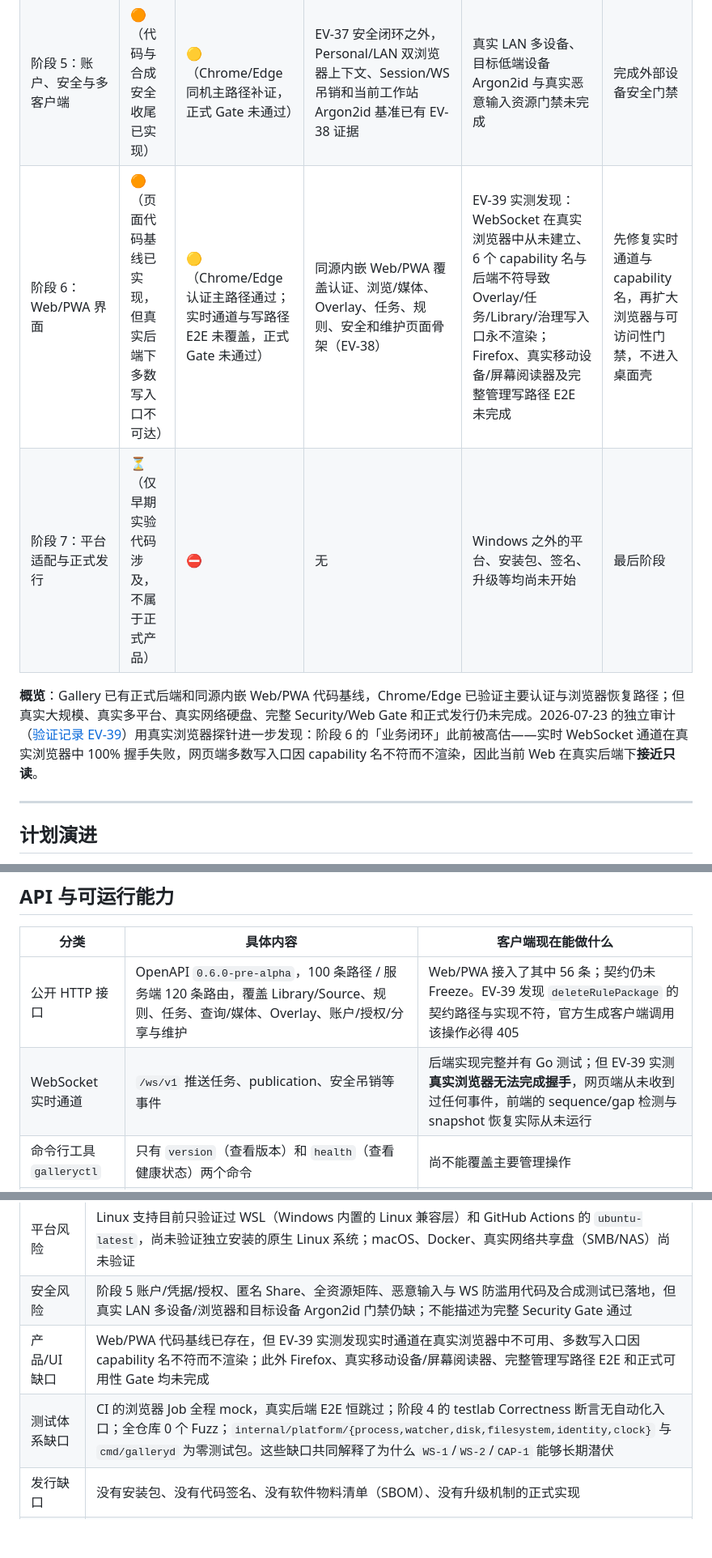
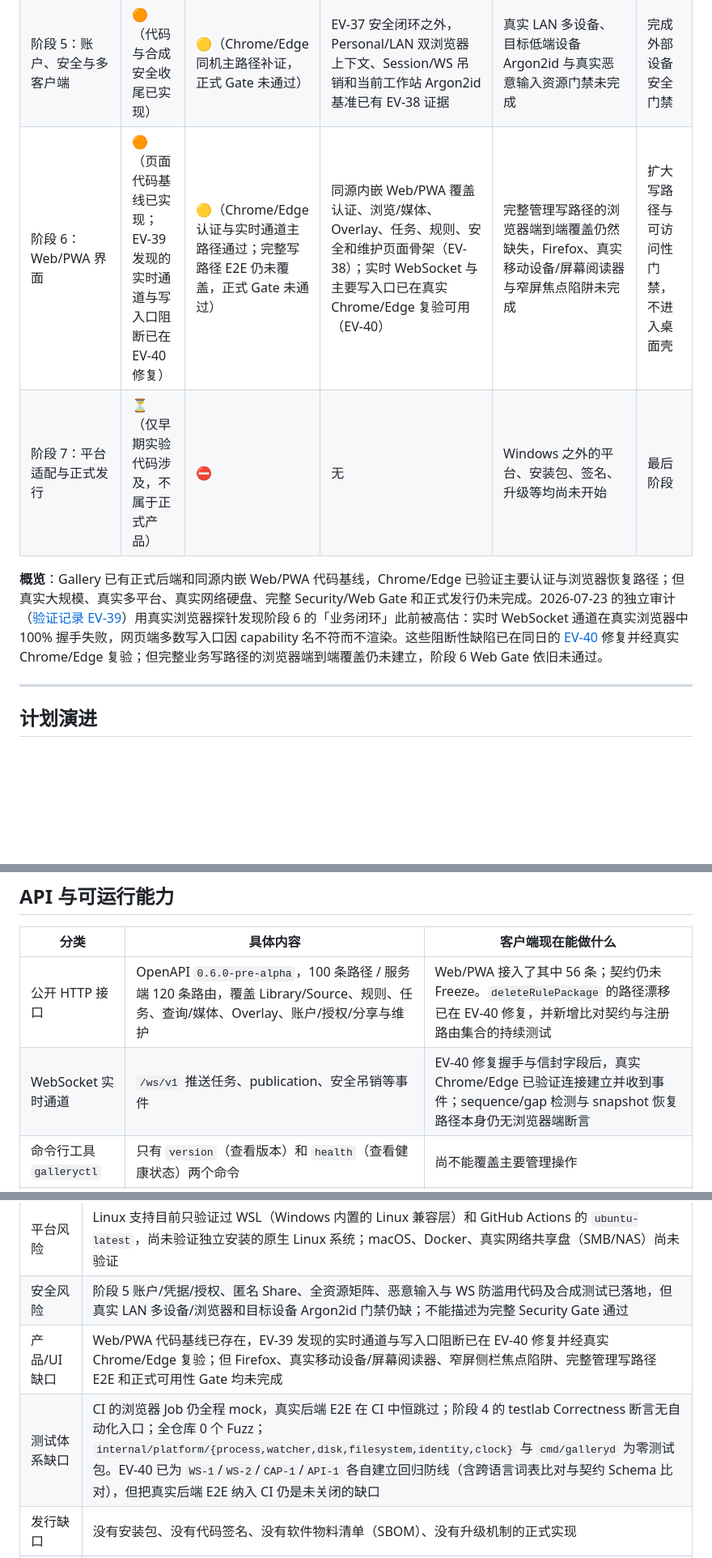
Before and after one commit to RecRivenVI/Gallery, a Markdown page: PROJECT_STATUS.md, 3 parts joined by grey strips. Shown at 81% size. GitHub-like rendering; blank space fills up the shorter version.

```diff
--- a/PROJECT_STATUS.md
+++ b/PROJECT_STATUS.md
@@ -60,10 +60,10 @@ Gallery 是一个"本地优先"（数据主要放在自己电脑上，不依赖
 | 阶段 3：扫描、任务与目录库 | ✅（代码与模拟数据层面） | 🟡（真实大盘抽样通过，全量未完成） | 真实固态硬盘（SSD）、机械硬盘（HDD）各完成几十万文件规模的抽样验收，发现并修复了 2 个真实 bug | 真实全量扫描被主动叫停，正式性能门禁尚未跑完；网络共享盘尚未验证 | 阶段 4 正式压力测试 |
 | 阶段 4：查询与媒体 | 🟡（主线代码完成，部分参数未冻结） | 🟡（正确性收口完成，500,000 规模正式压力测试已执行） | 搜索、排序、分页、媒体读取/下载、缩略图生成全部有真实代码闭环；500,000 规模 Correctness/Cursor 通过，Perf 矩阵在预算内完成（EV-36） | 排序权重、结果总数计算方式、锁的有效期等仍是暂定值；500,000 规模下 `wide-cjk`/结构化过滤类别仍有已知未修复的架构性延迟；正式 API 冻结尚未完成 | 阶段 4 性能优化候选清单评估与接口冻结 |
 | 阶段 5：账户、安全与多客户端 | 🟠（代码与合成安全收尾已实现） | 🟡（Chrome/Edge 同机主路径补证，正式 Gate 未通过） | EV-37 安全闭环之外，Personal/LAN 双浏览器上下文、Session/WS 吊销和当前工作站 Argon2id 基准已有 EV-38 证据 | 真实 LAN 多设备、目标低端设备 Argon2id 与真实恶意输入资源门禁未完成 | 完成外部设备安全门禁 |
-| 阶段 6：Web/PWA 界面 | 🟠（页面代码基线已实现，但真实后端下多数写入口不可达） | 🟡（Chrome/Edge 认证主路径通过；实时通道与写路径 E2E 未覆盖，正式 Gate 未通过） | 同源内嵌 Web/PWA 覆盖认证、浏览/媒体、Overlay、任务、规则、安全和维护页面骨架（EV-38） | EV-39 实测发现：WebSocket 在真实浏览器中从未建立、6 个 capability 名与后端不符导致 Overlay/任务/Library/治理写入口永不渲染；Firefox、真实移动设备/屏幕阅读器及完整管理写路径 E2E 未完成 | 先修复实时通道与 capability 名，再扩大浏览器与可访问性门禁，不进入桌面壳 |
+| 阶段 6：Web/PWA 界面 | 🟠（页面代码基线已实现；EV-39 发现的实时通道与写入口阻断已在 EV-40 修复） | 🟡（Chrome/Edge 认证与实时通道主路径通过；完整写路径 E2E 仍未覆盖，正式 Gate 未通过） | 同源内嵌 Web/PWA 覆盖认证、浏览/媒体、Overlay、任务、规则、安全和维护页面骨架（EV-38）；实时 WebSocket 与主要写入口已在真实 Chrome/Edge 复验可用（EV-40） | 完整管理写路径的浏览器端到端覆盖仍然缺失，Firefox、真实移动设备/屏幕阅读器与窄屏焦点陷阱未完成 | 扩大写路径与可访问性门禁，不进入桌面壳 |
 | 阶段 7：平台适配与正式发行 | ⏳（仅早期实验代码涉及，不属于正式产品） | ⛔ | 无 | Windows 之外的平台、安装包、签名、升级等均尚未开始 | 最后阶段 |
 
-**概览**：Gallery 已有正式后端和同源内嵌 Web/PWA 代码基线，Chrome/Edge 已验证主要认证与浏览器恢复路径；但真实大规模、真实多平台、真实网络硬盘、完整 Security/Web Gate 和正式发行仍未完成。2026-07-23 的独立审计（[验证记录 EV-39](Documents/证据/验证记录.md)）用真实浏览器探针进一步发现：阶段 6 的「业务闭环」此前被高估——实时 WebSocket 通道在真实浏览器中 100% 握手失败，网页端多数写入口因 capability 名不符而不渲染，因此当前 Web 在真实后端下**接近只读**。
+**概览**：Gallery 已有正式后端和同源内嵌 Web/PWA 代码基线，Chrome/Edge 已验证主要认证与浏览器恢复路径；但真实大规模、真实多平台、真实网络硬盘、完整 Security/Web Gate 和正式发行仍未完成。2026-07-23 的独立审计（[验证记录 EV-39](Documents/证据/验证记录.md)）用真实浏览器探针发现阶段 6 的「业务闭环」此前被高估：实时 WebSocket 通道在真实浏览器中 100% 握手失败，网页端多数写入口因 capability 名不符而不渲染。这些阻断性缺陷已在同日的 [EV-40](Documents/证据/验证记录.md) 修复并经真实 Chrome/Edge 复验；但完整业务写路径的浏览器端到端覆盖仍未建立，阶段 6 Web Gate 依旧未通过。
 
 ---
 
@@ -278,8 +278,8 @@ Gallery 是一个"本地优先"（数据主要放在自己电脑上，不依赖
 
 | 分类 | 具体内容 | 客户端现在能做什么 |
 |---|---|---|
-| 公开 HTTP 接口 | OpenAPI `0.6.0-pre-alpha`，100 条路径 / 服务端 120 条路由，覆盖 Library/Source、规则、任务、查询/媒体、Overlay、账户/授权/分享与维护 | Web/PWA 接入了其中 56 条；契约仍未 Freeze。EV-39 发现 `deleteRulePackage` 的契约路径与实现不符，官方生成客户端调用该操作必得 405 |
-| WebSocket 实时通道 | `/ws/v1` 推送任务、publication、安全吊销等事件 | 后端实现完整并有 Go 测试；但 EV-39 实测**真实浏览器无法完成握手**，网页端从未收到过任何事件，前端的 sequence/gap 检测与 snapshot 恢复实际从未运行 |
+| 公开 HTTP 接口 | OpenAPI `0.6.0-pre-alpha`，100 条路径 / 服务端 120 条路由，覆盖 Library/Source、规则、任务、查询/媒体、Overlay、账户/授权/分享与维护 | Web/PWA 接入了其中 56 条；契约仍未 Freeze。`deleteRulePackage` 的路径漂移已在 EV-40 修复，并新增比对契约与注册路由集合的持续测试 |
+| WebSocket 实时通道 | `/ws/v1` 推送任务、publication、安全吊销等事件 | EV-40 修复握手与信封字段后，真实 Chrome/Edge 已验证连接建立并收到事件；sequence/gap 检测与 snapshot 恢复路径本身仍无浏览器端断言 |
 | 命令行工具 `galleryctl` | 只有 `version`（查看版本）和 `health`（查看健康状态）两个命令 | 尚不能覆盖主要管理操作 |
 | 后台任务 | 扫描、哈希、目录维护、崩溃恢复、备份、Overlay 重投影 | Web/PWA 提供任务列表/详情、attempt、取消与重试入口 |
 | 内部服务（不对外暴露） | 外部工具调用框架（`internal/toolrunner`）——代码和调度已经就绪，但生产环境里尚未接入任何真实功能，解析器留空 | 客户端无法触达 |
@@ -343,8 +343,8 @@ Gallery 是一个"本地优先"（数据主要放在自己电脑上，不依赖
 | 性能风险 | 真实机械硬盘（HDD）全量扫描此前实测约需 22 小时才能扫完 20 万文件（在改为增量模式前），虽已缓解，但正式的全量性能门禁至今尚未跑完，真实使用中大型库的完整扫描表现仍待验证 |
 | 平台风险 | Linux 支持目前只验证过 WSL（Windows 内置的 Linux 兼容层）和 GitHub Actions 的 `ubuntu-latest`，尚未验证独立安装的原生 Linux 系统；macOS、Docker、真实网络共享盘（SMB/NAS）尚未验证 |
 | 安全风险 | 阶段 5 账户/凭据/授权、匿名 Share、全资源矩阵、恶意输入与 WS 防滥用代码及合成测试已落地，但真实 LAN 多设备/浏览器和目标设备 Argon2id 门禁仍缺；不能描述为完整 Security Gate 通过 |
-| 产品/UI 缺口 | Web/PWA 代码基线已存在，但 EV-39 实测发现实时通道在真实浏览器中不可用、多数写入口因 capability 名不符而不渲染；此外 Firefox、真实移动设备/屏幕阅读器、完整管理写路径 E2E 和正式可用性 Gate 均未完成 |
-| 测试体系缺口 | CI 的浏览器 Job 全程 mock，真实后端 E2E 恒跳过；阶段 4 的 testlab Correctness 断言无自动化入口；全仓库 0 个 Fuzz；`internal/platform/{process,watcher,disk,filesystem,identity,clock}` 与 `cmd/galleryd` 为零测试包。这些缺口共同解释了为什么 `WS-1`/`WS-2`/`CAP-1` 能够长期潜伏 |
+| 产品/UI 缺口 | Web/PWA 代码基线已存在，EV-39 发现的实时通道与写入口阻断已在 EV-40 修复并经真实 Chrome/Edge 复验；但 Firefox、真实移动设备/屏幕阅读器、窄屏侧栏焦点陷阱、完整管理写路径 E2E 和正式可用性 Gate 均未完成 |
+| 测试体系缺口 | CI 的浏览器 Job 仍全程 mock，真实后端 E2E 在 CI 中恒跳过；阶段 4 的 testlab Correctness 断言无自动化入口；全仓库 0 个 Fuzz；`internal/platform/{process,watcher,disk,filesystem,identity,clock}` 与 `cmd/galleryd` 为零测试包。EV-40 已为 `WS-1`/`WS-2`/`CAP-1`/`API-1` 各自建立回归防线（含跨语言词表比对与契约 Schema 比对），但把真实后端 E2E 纳入 CI 仍是未关闭的缺口 |
 | 发行缺口 | 没有安装包、没有代码签名、没有软件物料清单（SBOM）、没有升级机制的正式实现 |
 | 明确不进入 v1 的事项 | 原始文件写入/回收站、远程/公网访问、插件系统、原生手机客户端、压缩包/PDF/漫画容器格式解析、无限制单字中文搜索与拼音搜索、外部独立搜索引擎、自动导入其他同类产品数据 |
 
```
Also changed, not shown: other parts of PROJECT_STATUS.md (+5 -5 lines), AGENTS.md (+2 -2 lines), 1 other file.
